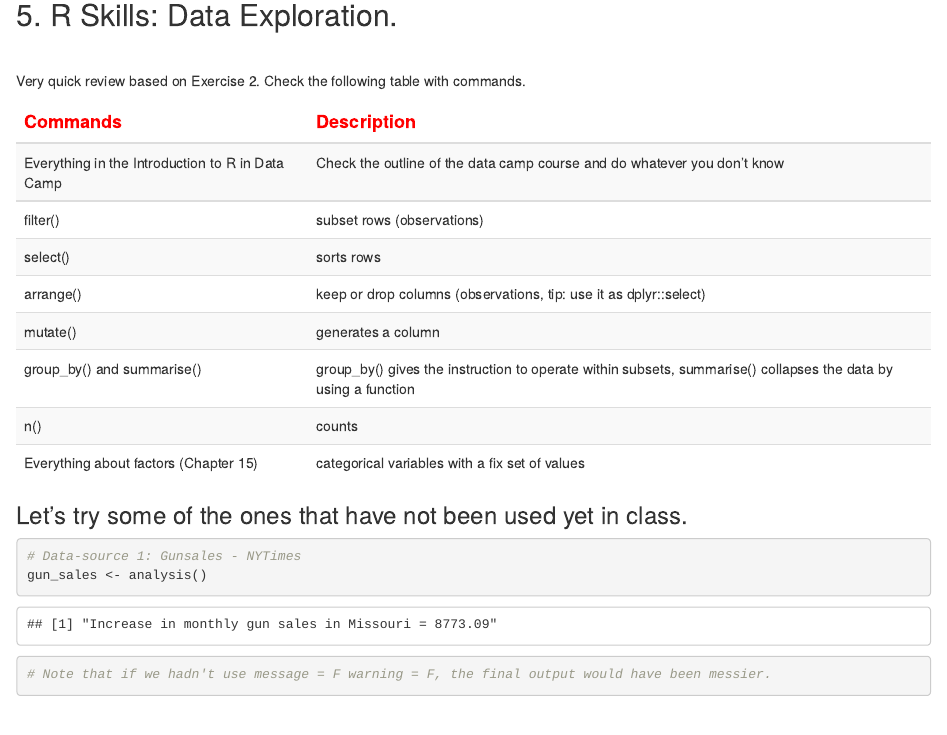
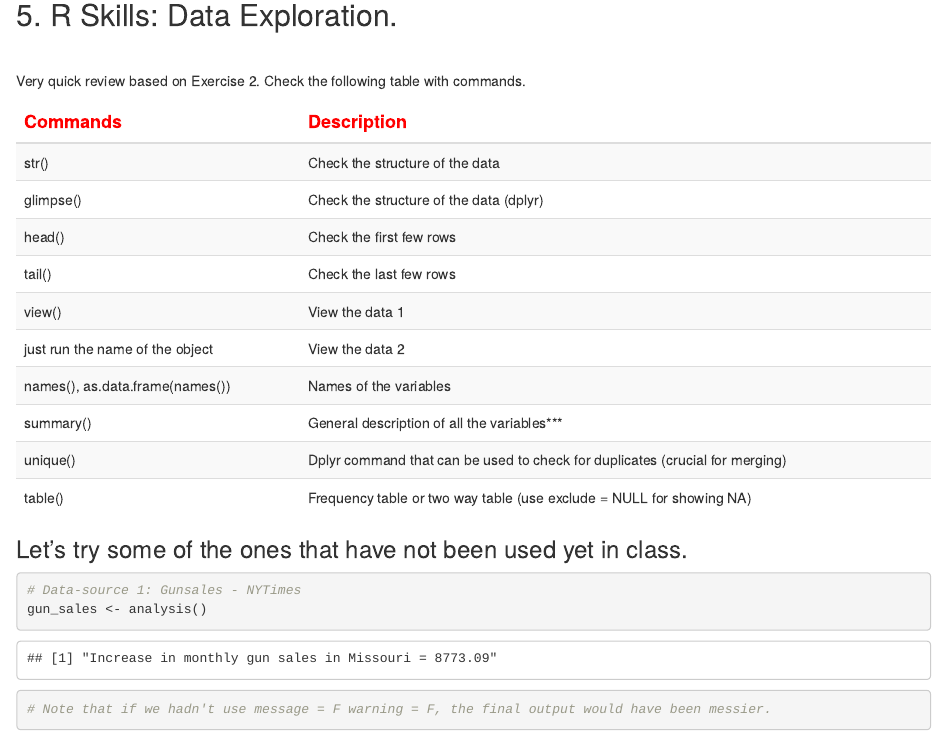
Before and after one commit to Nico-Rojas/data_viz_2021, an R Markdown document (week02/week02_tasection.Rmd): the page in a window 1100 px wide, from 3500 px down. The pictures show the output file week02/week02_tasection.html that the author committed with the source, opened offline.

Commit message:
Second table
Fixes the second table

````diff
--- a/week02/week02_tasection.Rmd
+++ b/week02/week02_tasection.Rmd
@@ -195,6 +195,7 @@ Very quick review based on Exercise 2. Check the following table with commands.
 ```{r, echo = F}
 col1 <- c("str()","glimpse()","head()", "tail()","view()","just run the name of the object","names(), as.data.frame(names())", "summary()", "unique()", "table()")
 col2 <- c("Check the structure of the data","Check the structure of the data (dplyr)", "Check the first few rows", "Check the last few rows", "View the data 1", "View the data 2", "Names of the variables",  "General description of all the variables***", "Dplyr command that can be used to check for duplicates (crucial for merging)", "Frequency table or two way table (use exclude = NULL for showing NA)")
+table <- data.frame(col1 = col1, col2 = col2)
 ```
 
 ```{r}
````
Also changed, not shown: week02/week02_tasection.html, week02/week02_tasection.md.
